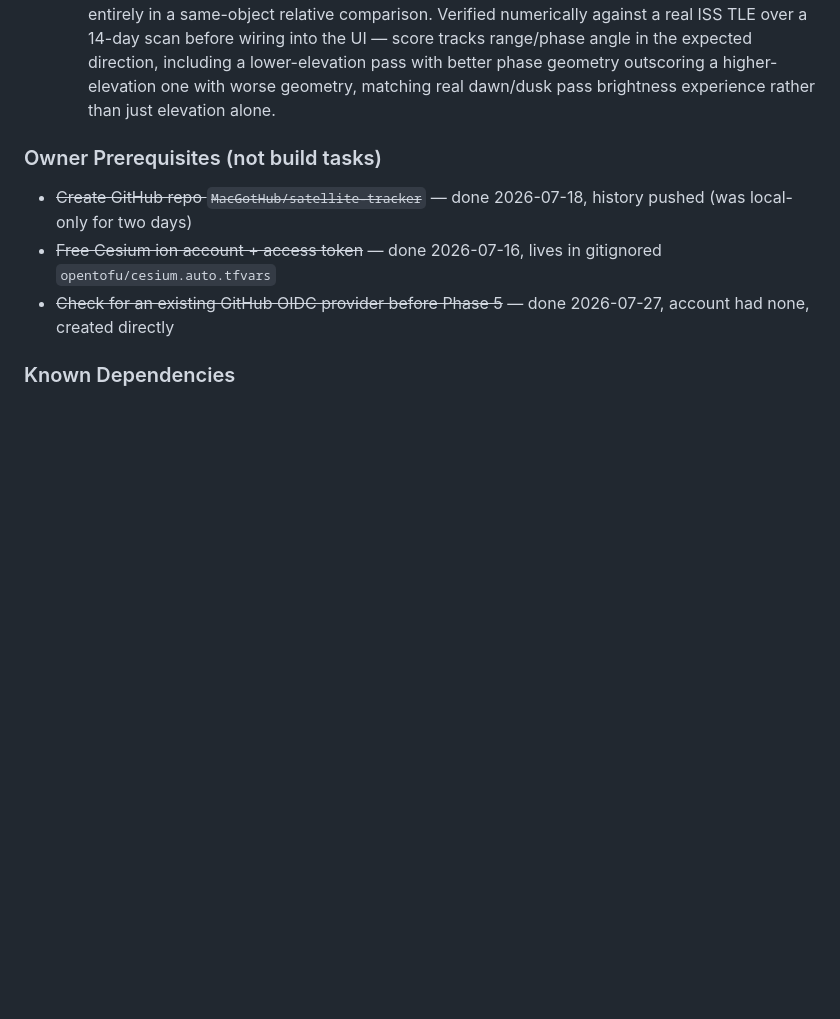
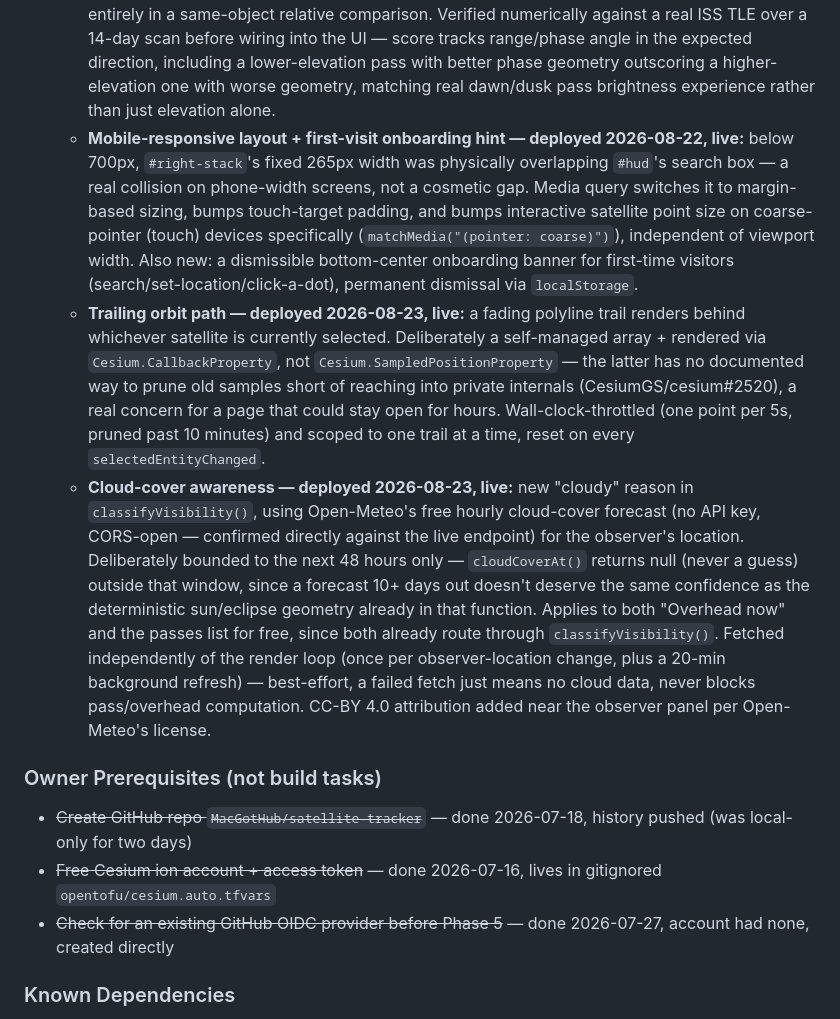
Before and after one commit to MacGotHub/satellite-tracker, a Markdown page: CLAUDE.md, the part around the change. Rendered like a GitHub page; blank space fills up the shorter version.

Commit message:
Log mobile/onboarding, orbit trail, and cloud-cover in CLAUDE.md (#32)
Docs-only status update covering the three frontend features shipped
since the last status log entry: mobile-responsive layout + onboarding
hint, the trailing orbit path, and cloud-cover-aware visibility.

Co-authored-by: Claude Sonnet 5 <noreply@anthropic.com>

```diff
--- a/CLAUDE.md
+++ b/CLAUDE.md
@@ -499,6 +499,39 @@ Estimates are Derek's own, evening/weekend pace with Claude Code.
     a lower-elevation pass with better phase geometry outscoring a
     higher-elevation one with worse geometry, matching real dawn/dusk
     pass brightness experience rather than just elevation alone.
+  - **Mobile-responsive layout + first-visit onboarding hint — deployed
+    2026-08-22, live:** below 700px, `#right-stack`'s fixed 265px width
+    was physically overlapping `#hud`'s search box — a real collision on
+    phone-width screens, not a cosmetic gap. Media query switches it to
+    margin-based sizing, bumps touch-target padding, and bumps
+    interactive satellite point size on coarse-pointer (touch) devices
+    specifically (`matchMedia("(pointer: coarse)")`), independent of
+    viewport width. Also new: a dismissible bottom-center onboarding
+    banner for first-time visitors (search/set-location/click-a-dot),
+    permanent dismissal via `localStorage`.
+  - **Trailing orbit path — deployed 2026-08-23, live:** a fading
+    polyline trail renders behind whichever satellite is currently
+    selected. Deliberately a self-managed array + rendered via
+    `Cesium.CallbackProperty`, not `Cesium.SampledPositionProperty` — the
+    latter has no documented way to prune old samples short of reaching
+    into private internals (CesiumGS/cesium#2520), a real concern for a
+    page that could stay open for hours. Wall-clock-throttled (one point
+    per 5s, pruned past 10 minutes) and scoped to one trail at a time,
+    reset on every `selectedEntityChanged`.
+  - **Cloud-cover awareness — deployed 2026-08-23, live:** new "cloudy"
+    reason in `classifyVisibility()`, using Open-Meteo's free hourly
+    cloud-cover forecast (no API key, CORS-open — confirmed directly
+    against the live endpoint) for the observer's location. Deliberately
+    bounded to the next 48 hours only — `cloudCoverAt()` returns null
+    (never a guess) outside that window, since a forecast 10+ days out
+    doesn't deserve the same confidence as the deterministic sun/eclipse
+    geometry already in that function. Applies to both "Overhead now"
+    and the passes list for free, since both already route through
+    `classifyVisibility()`. Fetched independently of the render loop
+    (once per observer-location change, plus a 20-min background
+    refresh) — best-effort, a failed fetch just means no cloud data,
+    never blocks pass/overhead computation. CC-BY 4.0 attribution added
+    near the observer panel per Open-Meteo's license.
 
 ### Owner Prerequisites (not build tasks)
 - ~~Create GitHub repo `MacGotHub/satellite-tracker`~~ — done 2026-07-18,
```
